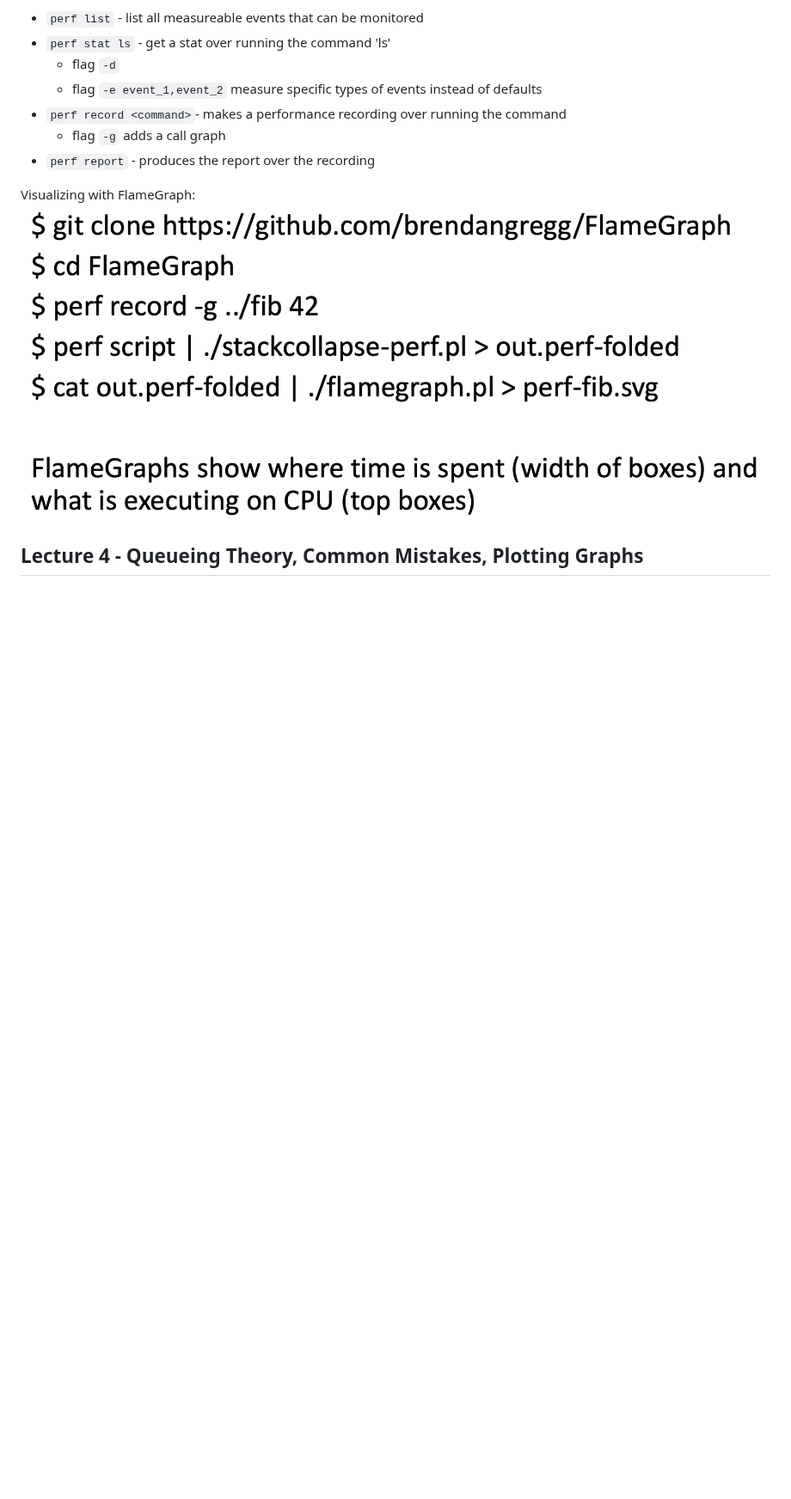
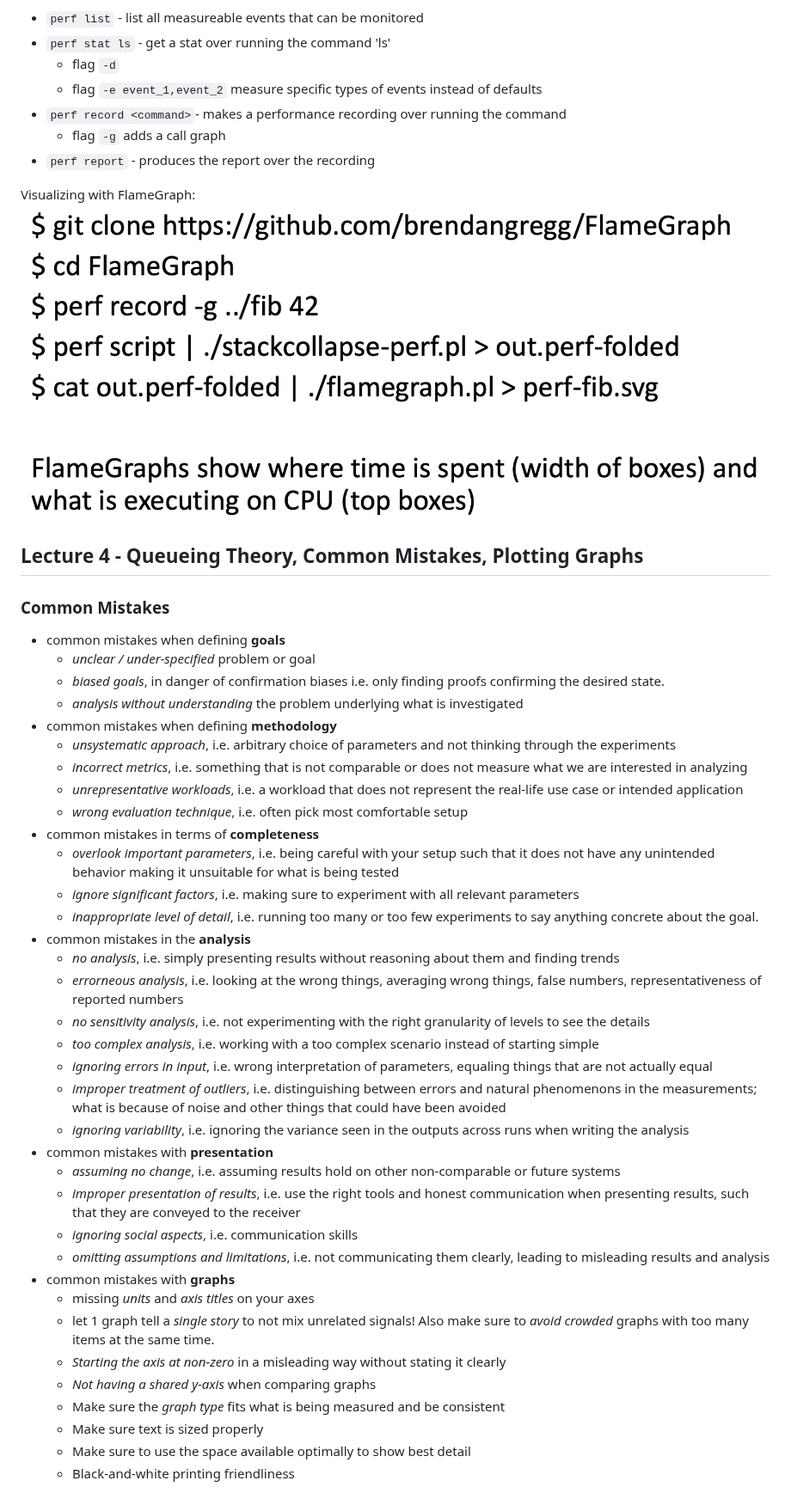
Before and after one commit to Mie-Jonasson/ComputerScienceMasters, a Markdown page: ComputerSystemsPerformance/ExamNotes.md, the part around one of its changes. Shown at 86% size. Rendered like a GitHub page; blank space fills up the shorter version.

Commit message:
exam notes for lecture 4

```diff
--- a/ComputerSystemsPerformance/ExamNotes.md
+++ b/ComputerSystemsPerformance/ExamNotes.md
@@ -244,5 +244,42 @@ Perf is a commandline performance measurement tool. Here are some useful command
 Visualizing with FlameGraph:
 ![](images/flamegraph.png)
 
+## Lecture 4 - Queueing Theory, Common Mistakes, Plotting Graphs
 
-## Lecture 4 - Queueing Theory, Common Mistakes, Plotting Graphs
+### Common Mistakes
+- common mistakes when defining **goals**
+    - *unclear / under-specified* problem or goal
+    - *biased goals*, in danger of confirmation biases i.e. only finding proofs confirming the desired state.
+    - *analysis without understanding* the problem underlying what is investigated
+- common mistakes when defining **methodology**
+    - *unsystematic approach*, i.e. arbitrary choice of parameters and not thinking through the experiments
+    - *incorrect metrics*, i.e. something that is not comparable or does not measure what we are interested in analyzing
+    - *unrepresentative workloads*, i.e. a workload that does not represent the real-life use case or intended application
+    - *wrong evaluation technique*, i.e. often pick most comfortable setup
+- common mistakes in terms of **completeness**
+    - *overlook important parameters*, i.e. being careful with your setup such that it does not have any unintended behavior making it unsuitable for what is being tested
+    - *ignore significant factors*, i.e. making sure to experiment with all relevant parameters
+    - *inappropriate level of detail*, i.e. running too many or too few experiments to say anything concrete about the goal.
+- common mistakes in the **analysis**
+    - *no analysis*, i.e. simply presenting results without reasoning about them and finding trends
+    - *errorneous analysis*, i.e. looking at the wrong things, averaging wrong things, false numbers, representativeness of reported numbers
+    - *no sensitivity analysis*, i.e. not experimenting with the right granularity of levels to see the details
+    - *too complex analysis*, i.e. working with a too complex scenario instead of starting simple
+    - *ignoring errors in input*, i.e. wrong interpretation of parameters, equaling things that are not actually equal
+    - *improper treatment of outliers*, i.e. distinguishing between errors and natural phenomenons in the measurements; what is because of noise and other things that could have been avoided
+    - *ignoring variability*, i.e. ignoring the variance seen in the outputs across runs when writing the analysis
+- common mistakes with **presentation**
+    - *assuming no change*, i.e. assuming results hold on other non-comparable or future systems
+    - *improper presentation of results*, i.e. use the right tools and honest communication when presenting results, such that they are conveyed to the receiver
+    - *ignoring social aspects*, i.e. communication skills
+    - *omitting assumptions and limitations*, i.e. not communicating them clearly, leading to misleading results and analysis
+- common mistakes with **graphs**
+    - missing *units* and *axis titles* on your axes
+    - let 1 graph tell a *single story* to not mix unrelated signals! Also make sure to *avoid crowded* graphs with too many items at the same time.
+    - *Starting the axis at non-zero* in a misleading way without stating it clearly
+    - *Not having a shared y-axis* when comparing graphs
+    - Make sure the *graph type* fits what is being measured and be consistent
+    - Make sure text is sized properly
+    - Make sure to use the space available optimally to show best detail
+    - Black-and-white printing friendliness
+
```
Also changed, not shown: other parts of ComputerSystemsPerformance/ExamNotes.md (+7 -0 lines), ComputerSystemsPerformance/images/queues.png (added), ComputerSystemsPerformance/images/scalability_1.png (added), ComputerSystemsPerformance/images/scalability_2.png (added).
